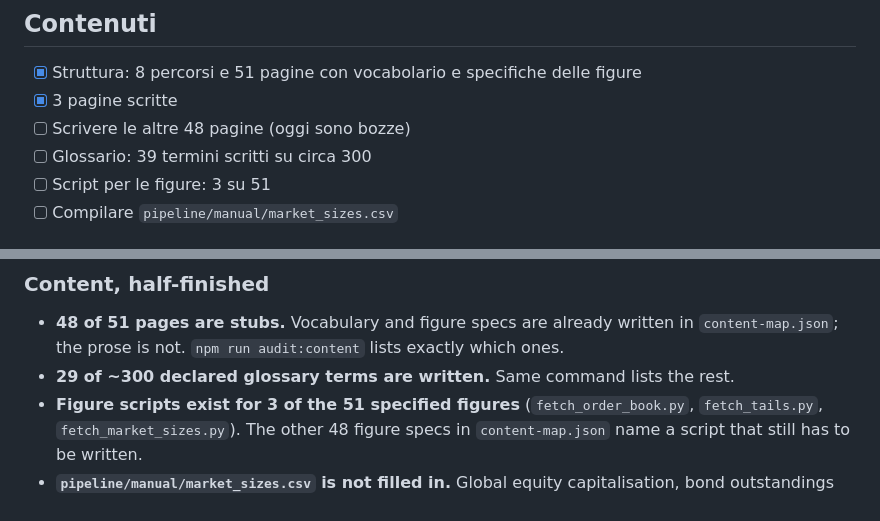
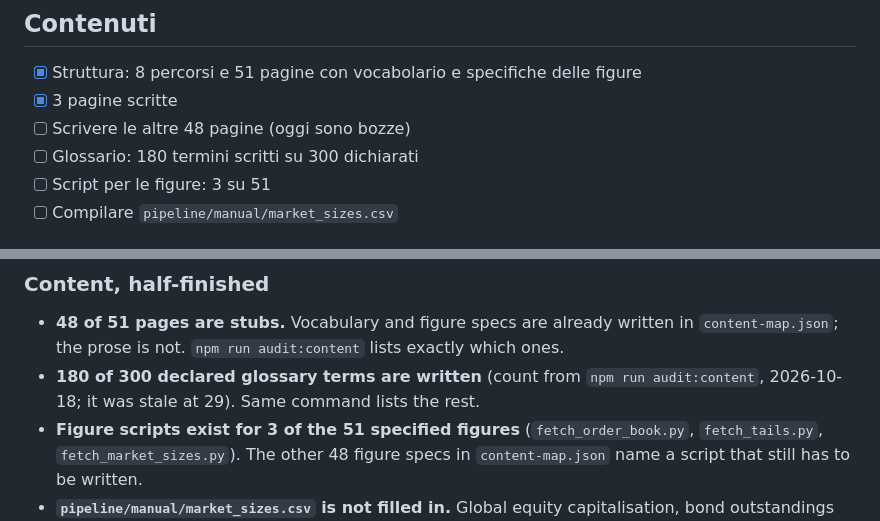
Before and after one commit to alessiomartini/markets-first-principles, a Markdown page: ROADMAP.md, 2 parts joined by grey strips. Drawn GitHub-style.

Commit message:
ROADMAP: conteggio del glossario allineato a audit:content (180/300)
Co-Authored-By: Claude Opus 5.5 <noreply@anthropic.com>
Claude-Session: https://claude.ai/code/session_01PXKWvtkFvBpYeTGTdTVKvx

```diff
--- a/ROADMAP.md
+++ b/ROADMAP.md
@@ -9,7 +9,7 @@ Unico file per todo, idee, decisioni e diario, letto da Projects Overview
 - [x] Struttura: 8 percorsi e 51 pagine con vocabolario e specifiche delle figure
 - [x] 3 pagine scritte
 - [ ] Scrivere le altre 48 pagine (oggi sono bozze)
-- [ ] Glossario: 39 termini scritti su circa 300
+- [ ] Glossario: 180 termini scritti su 300 dichiarati
 - [ ] Script per le figure: 3 su 51
 - [ ] Compilare `pipeline/manual/market_sizes.csv`
 
@@ -64,7 +64,7 @@ tried and reverted, or already ruled out.
 - **48 of 51 pages are stubs.** Vocabulary and figure specs are already
   written in `content-map.json`; the prose is not. `npm run audit:content`
   lists exactly which ones.
-- **29 of ~300 declared glossary terms are written.** Same command lists the
+- **180 of 300 declared glossary terms are written** (count from `npm run audit:content`, 2026-10-18; it was stale at 29). Same command lists the
   rest.
 - **Figure scripts exist for 3 of the 51 specified figures**
   (`fetch_order_book.py`, `fetch_tails.py`, `fetch_market_sizes.py`). The other
```
